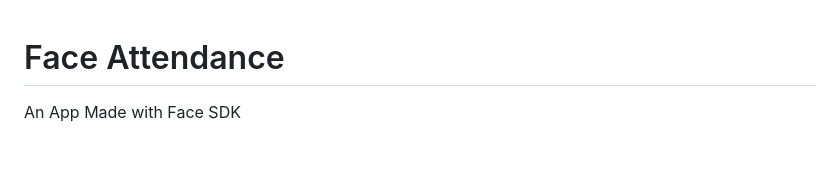
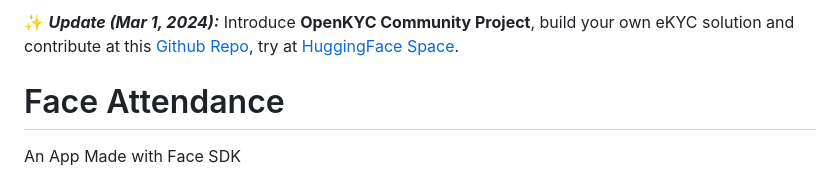
Before and after one commit to FaceOnLive/Face-Attendance-App-Flutter, a Markdown page: README.md, the part around the change. GitHub-like rendering; blank space fills up the shorter version.

```diff
--- a/README.md
+++ b/README.md
@@ -1,3 +1,6 @@
+✨ _**Update (Mar 1, 2024):**_
+Introduce **OpenKYC Community Project**, build your own eKYC solution and contribute at this [Github Repo](https://github.com/FaceOnLive/OpenKYC), try at [HuggingFace Space](https://huggingface.co/spaces/FaceOnLive/OpenKYC).
+
 # Face Attendance
 
 An App Made with Face SDK
```
